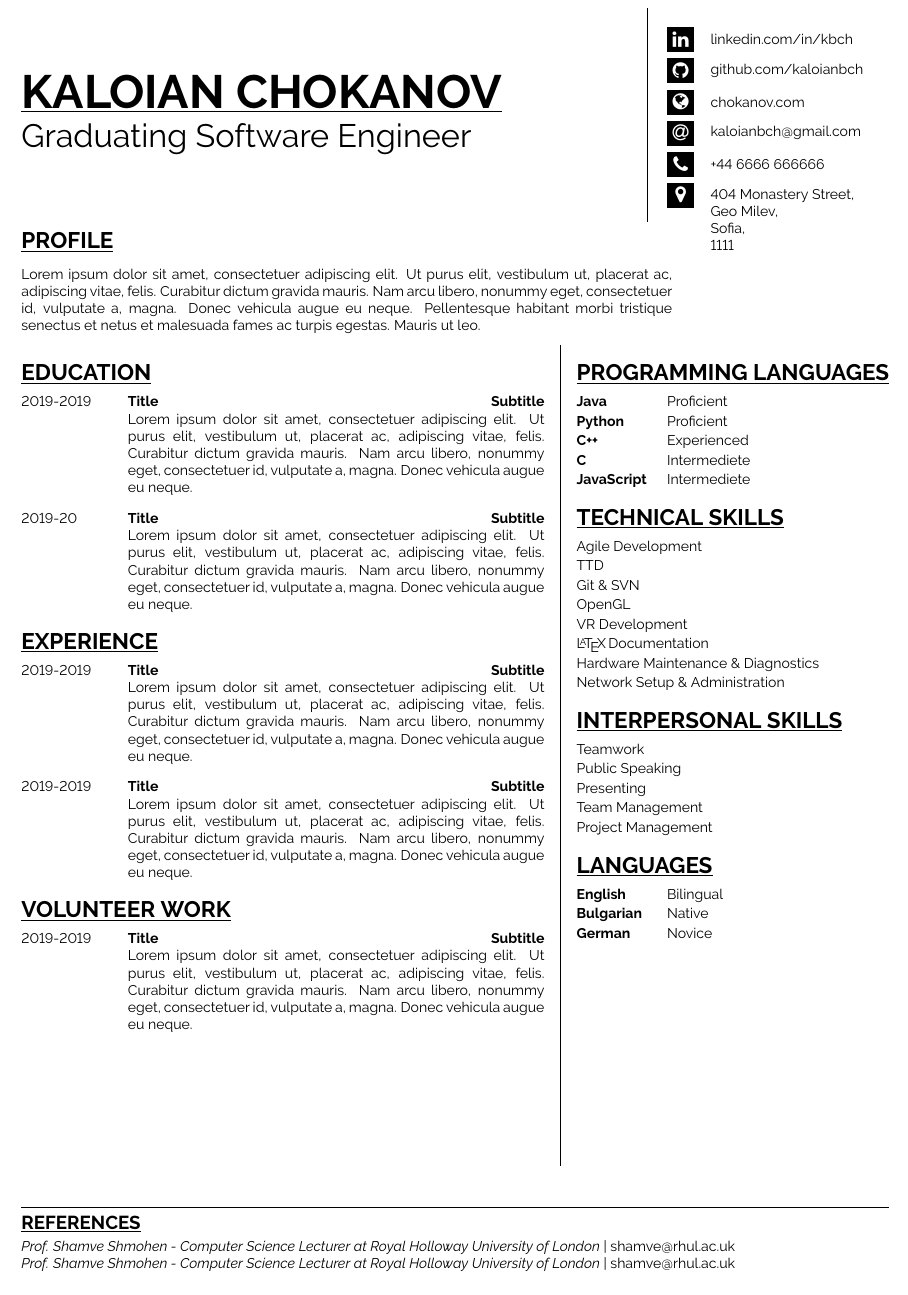
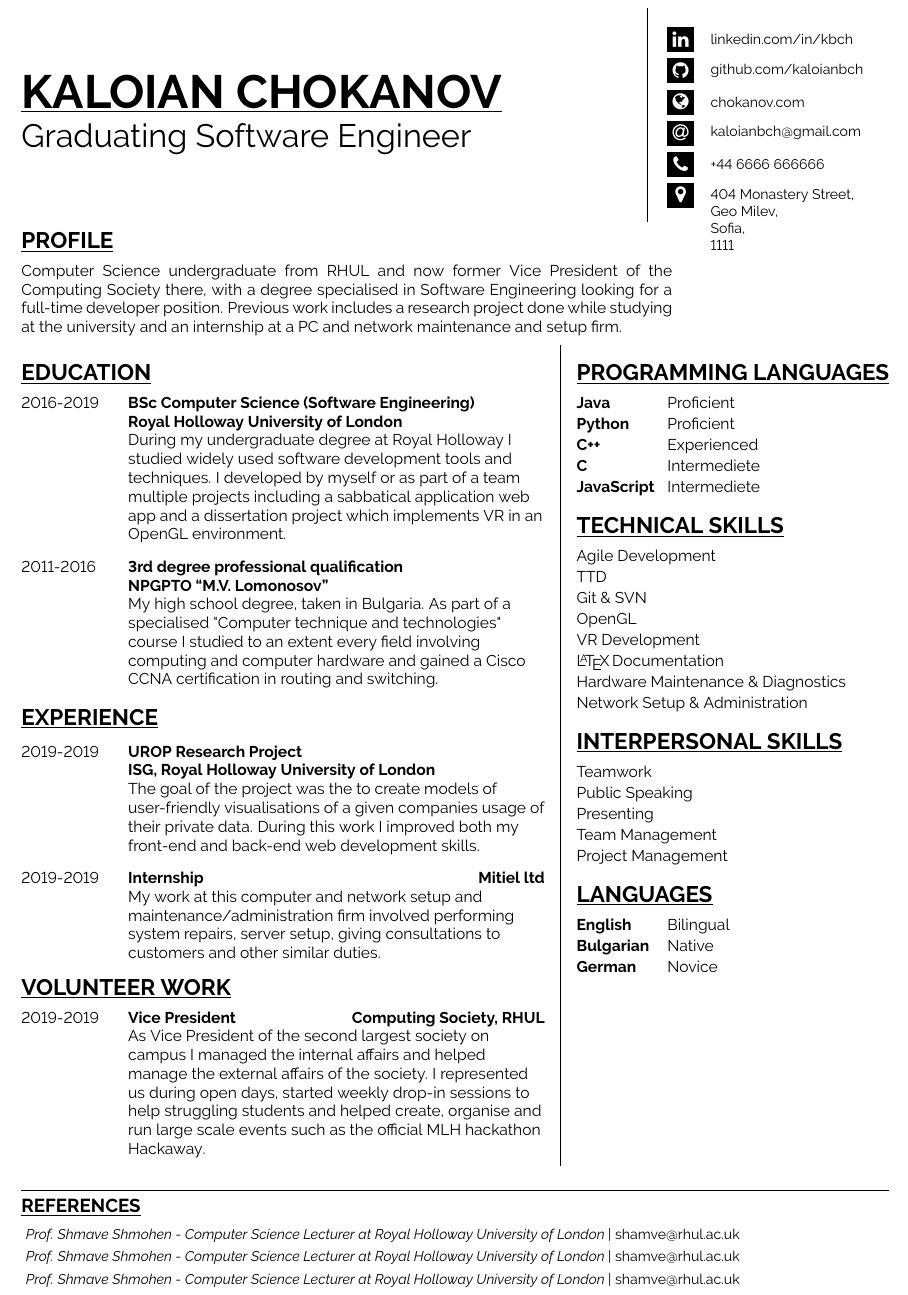
Before and after one commit to kchokanov/my-latex-CV-template, a LaTeX CV (myCV.tex, which reads CVClass.cls): part of the page, cut so that both start at the same text. Compiled offline with pdfLaTeX.

Commit message:
feat: Formatting changes and first example pdf

```diff
--- a/CVClass.cls
+++ b/CVClass.cls
@@ -157,7 +159,7 @@
 % desc: Creates reference section
 % args: #1 Content of section
 \newcommand{\refsection}[1]{
-	\vskip4mm
+	\vskip3mm
 	\rule{\textwidth}{0.2mm}
 	\bfseries
 	\large
--- a/myCV.tex
+++ b/myCV.tex
@@ -23,56 +23,64 @@
 \vskip2mm
 
 \begin{minipage}[t][2cm]{0.75\textwidth}
-    \section{PROFILE}
-    \vskip2mm
-    \lipsum[1][1-7]
+    \section{PROFILE}{
+		Computer Science undergraduate from RHUL and now former Vice President of the Computing Society there, with a degree specialised in Software Engineering looking for a full-time developer position. Previous work includes a research project done while studying at the university and an internship at a PC and network maintenance and setup firm.
+	}
 \end{minipage}
 \vskip5mm
 
-\begin{minipage}[t][18cm]{0.60\textwidth}
-    \section{EDUCATION}
-    \vskip1mm
-    \subsection[2019-2019]{Title}{Subtitle}{
-        \lipsum[1][1-5]
+\begin{minipage}[t][18cm]{0.6\textwidth}
+    \section{EDUCATION}{
+		\subsection[2016-2019]
+		{\href{https://www.royalholloway.ac.uk/studying-here/undergraduate/computer-science/computer-science-software-engineering/}{BSc Computer Science (Software Engineering)\\
+		Royal Holloway University of London}}{
+			During my undergraduate degree at Royal Holloway I studied widely used software development tools and techniques. I developed by myself or as part of a team multiple projects including a sabbatical application web app and a dissertation project which implements VR in an OpenGL environment.
 		}
 		\vskip2mm
-    \subsection[2019-20]{Title}{Subtitle}{
-        \lipsum[1][1-5]
+		\subsection[2011-2016]
+		{\href{https://lomonosov-bg.com/}{3rd degree professional qualification\\
+		NPGPTO “M.V. Lomonosov”}}{
+			My high school degree, taken in Bulgaria. As part of a specialised "Computer technique and technologies" course I studied to an extent every field involving computing and computer hardware and gained a Cisco CCNA certification in routing and switching.
 		}
 
 		\vskip4mm
 		\section{EXPERIENCE}
 		\vskip1mm
-	\subsection[2019-2019]{Title}{Subtitle}{
-		\lipsum[1][1-5]
+		\subsection[2019-2019]
+		{\href{https://scc.rhul.ac.uk/research/interns/kaloian-chokanov/}{UROP Research Project\\
+		ISG, Royal Holloway University of London}}{
+			The goal of the project was the to create models of user-friendly visualisations of a given companies usage of their private data.
+			During this work I improved both my front-end and back-end web development skills.
 		}
 		\vskip2mm
-	\subsection[2019-2019]{Title}{Subtitle}{
-		\lipsum[1][1-5]
+		\subsection[2019-2019]
+		{\href{https://www.mitiel.com/}{Internship \hfill Mitiel ltd}}{
+			My work at this computer and network setup and maintenance/administration firm involved performing system repairs, server setup, giving consultations to customers and other similar duties.
+		}
 	}
 
 	\vskip4mm
-	\section{VOLUNTEER WORK}
-	\vskip1mm
-	\subsection[2019-2019]{Title}{Subtitle}{
-		\lipsum[1][1-5]
+	\section{VOLUNTEER WORK}{
+		\subsection[2019-2019]
+		{\href{https://computingsociety.co.uk}{Vice President \hfill Computing Society, RHUL}}{
+			As Vice President of the second largest society on campus I managed the internal affairs and helped manage the external affairs of the society. I represented us during open days, started weekly drop-in sessions to help struggling students and helped create, organise and run large scale events such as the official MLH hackathon \href{https://royalhackaway.com/}{Hackaway}.
+		}
 	}
 \end{minipage}
 \quad
 \vline height 8mm
 \quad
-\begin{minipage}[t]{0.40\textwidth}
-	\section{PROGRAMMING LANGUAGES}
-	\vskip1mm
+\begin{minipage}[t]{0.4\textwidth}
+	\section{PROGRAMMING LANGUAGES}{
 		\lang[Proficient]{Java}
 		\lang[Proficient]{Python}
 		\lang[Experienced]{C++}
 		\lang[Intermediete]{C}
 		\lang[Intermediete]{JavaScript}
+	}
 
 	\vskip4mm
-	\section{TECHNICAL SKILLS}
-	\vskip1mm
+	\section{TECHNICAL SKILLS}{
 		\skill{Agile Development}
 		\skill{TTD}
 		\skill{Git \& SVN}
@@ -81,34 +89,37 @@
 		\skill{\LaTeX\,Documentation}
 		\skill{Hardware Maintenance \& Diagnostics}
 		\skill{Network Setup \& Administration}
-
+	}
 
 	\vskip4mm
-	\section{INTERPERSONAL SKILLS}
-	\vskip1mm
+	\section{INTERPERSONAL SKILLS}{
 		\skill{Teamwork}
 		\skill{Public Speaking}
 		\skill{Presenting}
 		\skill{Team Management}
 		\skill{Project Management}
+	}
 
 	\vskip4mm
-	\section{LANGUAGES}
-	\vskip1mm
+	\section{LANGUAGES}{
 		\lang[Bilingual]{English}
 		\lang[Native]{Bulgarian}
 		\lang[Novice]{German}
+	}
 
-    \vskip2mm
 \end{minipage}
 \vfill
-\refsection{
-	\refentry
-	{Prof. Shamve Shmohen}
+\refsection{	%TODO - Replace filler
+	\refentry[mailto:shmave@rhul.ac.uk]
+	{Prof. Shmave Shmohen}
 	{Computer Science Lecturer at Royal Holloway University of London}
 	{shamve@rhul.ac.uk}
-	\refentry
-	{Prof. Shamve Shmohen}
+	\refentry[mailto:shmave@rhul.ac.uk]
+	{Prof. Shmave Shmohen}
+	{Computer Science Lecturer at Royal Holloway University of London}
+	{shamve@rhul.ac.uk}
+	\refentry[mailto:shmave@rhul.ac.uk]
+	{Prof. Shmave Shmohen}
 	{Computer Science Lecturer at Royal Holloway University of London}
 	{shamve@rhul.ac.uk}
 }
```
Also changed, not shown: myCV.pdf (added), CVClass.cls (38 more changed lines). Lines whose indentation alone changed are shown as unchanged.
